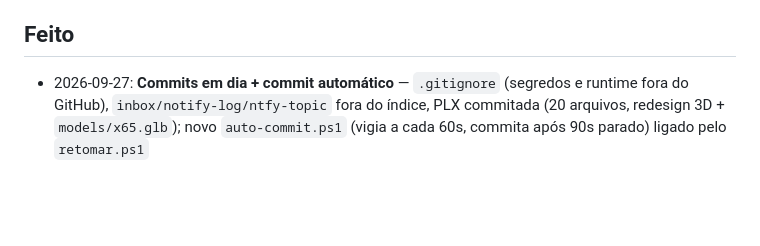
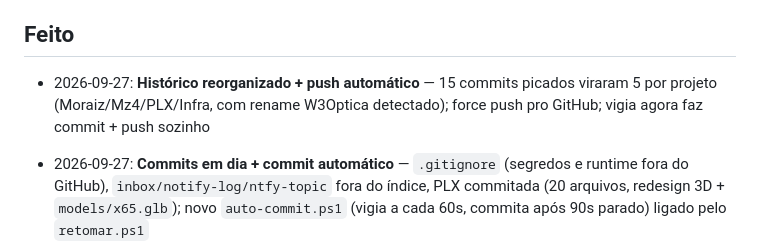
Before and after one commit to MoraiszW3/portfolio, a Markdown page: PROGRESS.md, the part around the change. Rendered like a GitHub page; blank space fills up the shorter version.

Commit message:
auto: 2026-09-26 23:23

```diff
--- a/PROGRESS.md
+++ b/PROGRESS.md
@@ -12,6 +12,7 @@
 - Workspace: `E:\codes zed\Default Project`
 
 ## Feito
+- 2026-09-27: **Histórico reorganizado + push automático** — 15 commits picados viraram 5 por projeto (Moraiz/Mz4/PLX/Infra, com rename W3Optica detectado); force push pro GitHub; vigia agora faz commit + push sozinho
 - 2026-09-27: **Commits em dia + commit automático** — `.gitignore` (segredos e runtime fora do GitHub), `inbox/notify-log/ntfy-topic` fora do índice, PLX commitada (20 arquivos, redesign 3D + `models/x65.glb`); novo `auto-commit.ps1` (vigia a cada 60s, commita após 90s parado) ligado pelo `retomar.ps1`
 - Estrutura inicial do site criada (header, preloader, marquee, navegação)
 - Site completo conforme PRD (hero, coleção com filtros, sacola, wishlist, história, atelier)
```
